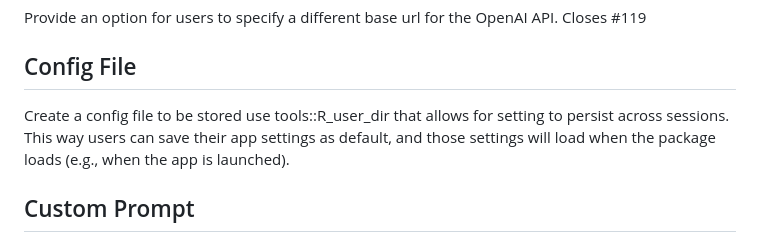
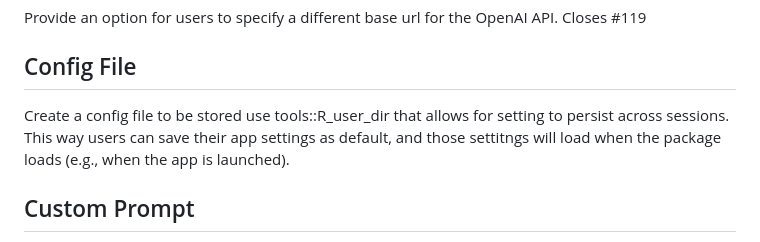
Before and after one commit to MichelNivard/gptstudio, a Markdown page: NEWS.md, the part around the change. GitHub-like rendering.

```diff
--- a/NEWS.md
+++ b/NEWS.md
@@ -6,7 +6,7 @@ Provide an option for users to specify a different base url for the OpenAI API.
 
 ## Config File
 
-Create a config file to be stored use tools::R_user_dir that allows for setting to persist across sessions. This way users can save their app settings as default, and those settings will load when the package loads (e.g., when the app is launched).
+Create a config file to be stored use tools::R_user_dir that allows for setting to persist across sessions. This way users can save their app settings as default, and those settitngs will load when the package loads (e.g., when the app is launched).
 
 ## Custom Prompt
 
```
